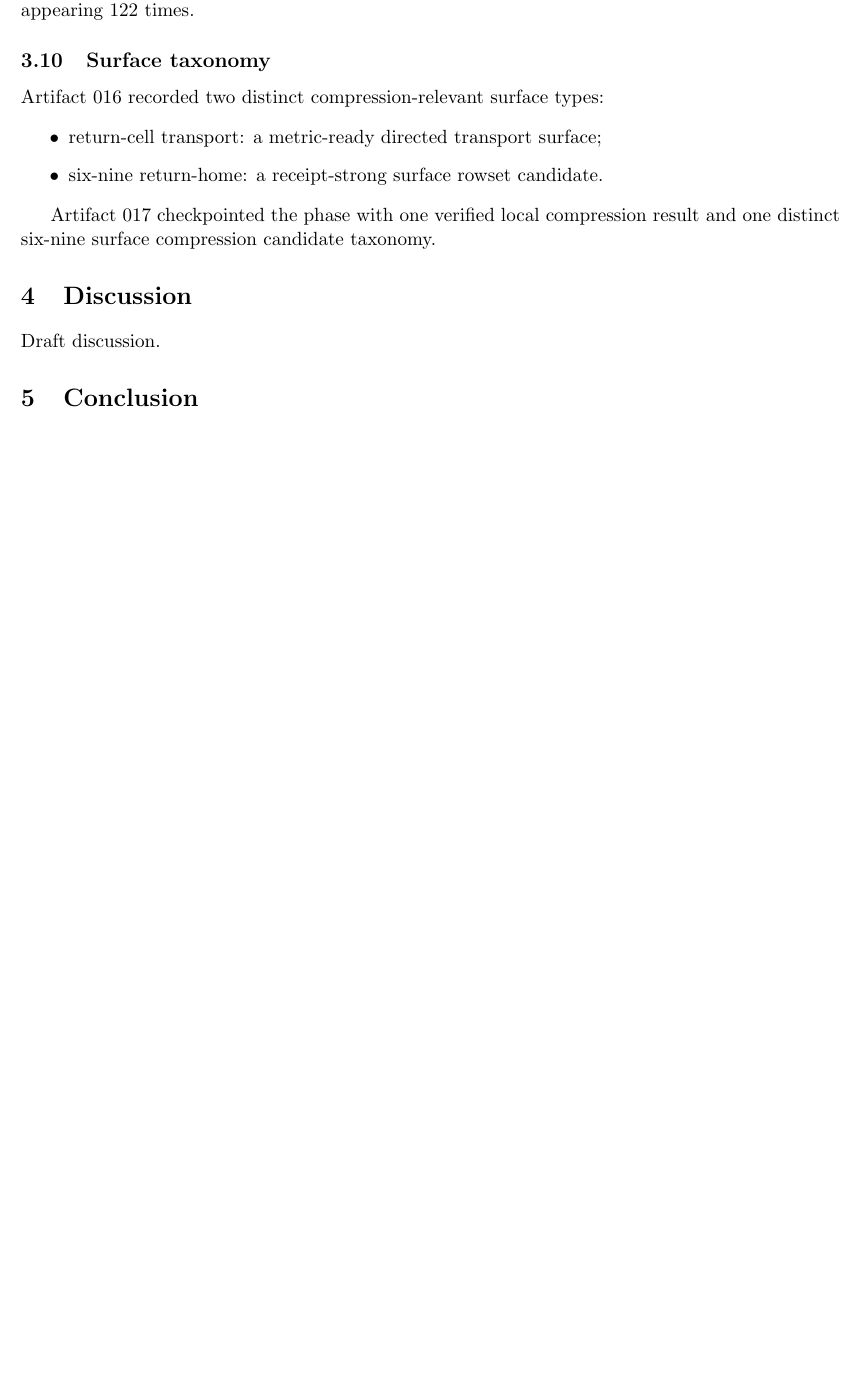
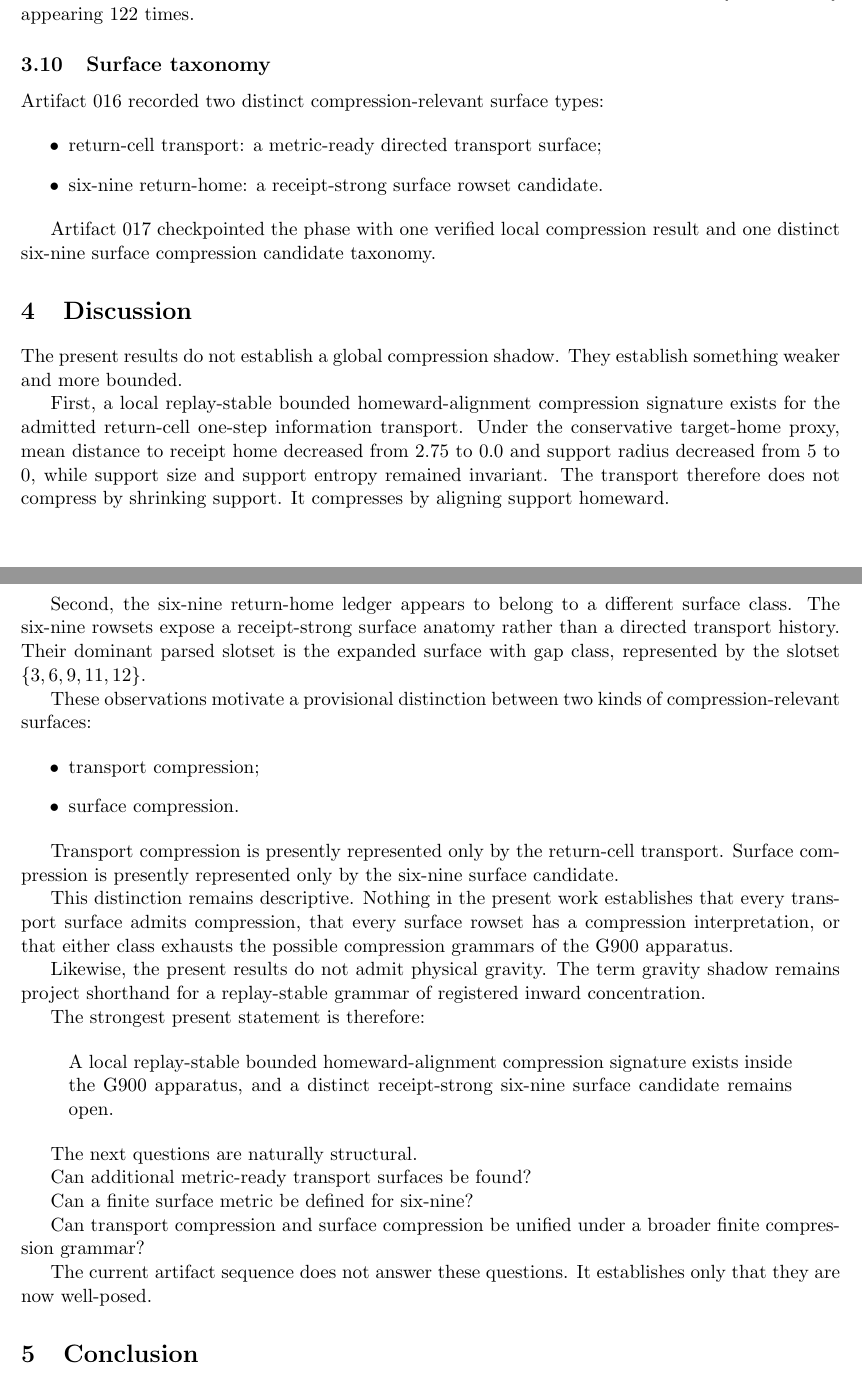
Before and after one commit to rookinc/g900-force-compression, a LaTeX paper (main.tex, which reads sections/04_discussion.tex): part of page 4 of 4 before the commit and two parts of pages 4 and 5 of 5 after it, the two joined at a grey line, cut so that both start at the same text, the shorter picture padded with empty space. Compiled offline with pdfLaTeX.

Commit message:
Seed discussion section from compression artifacts 020

```diff
--- a/sections/04_discussion.tex
+++ b/sections/04_discussion.tex
@@ -1,3 +1,58 @@
 \section{Discussion}
 
-Draft discussion.
+The present results do not establish a global compression shadow. They
+establish something weaker and more bounded.
+
+First, a local replay-stable bounded homeward-alignment compression signature
+exists for the admitted return-cell one-step information transport. Under the
+conservative target-home proxy, mean distance to receipt home decreased from
+2.75 to 0.0 and support radius decreased from 5 to 0, while support size and
+support entropy remained invariant. The transport therefore does not compress
+by shrinking support. It compresses by aligning support homeward.
+
+Second, the six-nine return-home ledger appears to belong to a different
+surface class. The six-nine rowsets expose a receipt-strong surface anatomy
+rather than a directed transport history. Their dominant parsed slotset is the
+expanded surface with gap class, represented by the slotset
+$\{3,6,9,11,12\}$.
+
+These observations motivate a provisional distinction between two kinds of
+compression-relevant surfaces:
+
+\begin{itemize}
+  \item transport compression;
+  \item surface compression.
+\end{itemize}
+
+Transport compression is presently represented only by the return-cell
+transport. Surface compression is presently represented only by the six-nine
+surface candidate.
+
+This distinction remains descriptive. Nothing in the present work establishes
+that every transport surface admits compression, that every surface rowset has
+a compression interpretation, or that either class exhausts the possible
+compression grammars of the G900 apparatus.
+
+Likewise, the present results do not admit physical gravity. The term gravity
+shadow remains project shorthand for a replay-stable grammar of registered
+inward concentration.
+
+The strongest present statement is therefore:
+
+\begin{quote}
+A local replay-stable bounded homeward-alignment compression signature exists
+inside the G900 apparatus, and a distinct receipt-strong six-nine surface
+candidate remains open.
+\end{quote}
+
+The next questions are naturally structural.
+
+Can additional metric-ready transport surfaces be found?
+
+Can a finite surface metric be defined for six-nine?
+
+Can transport compression and surface compression be unified under a broader
+finite compression grammar?
+
+The current artifact sequence does not answer these questions. It establishes
+only that they are now well-posed.
```
Also changed, not shown: notes/g900_force_compression_discussion_seed_020.md (added, +17 -0 lines), 1 other file.
